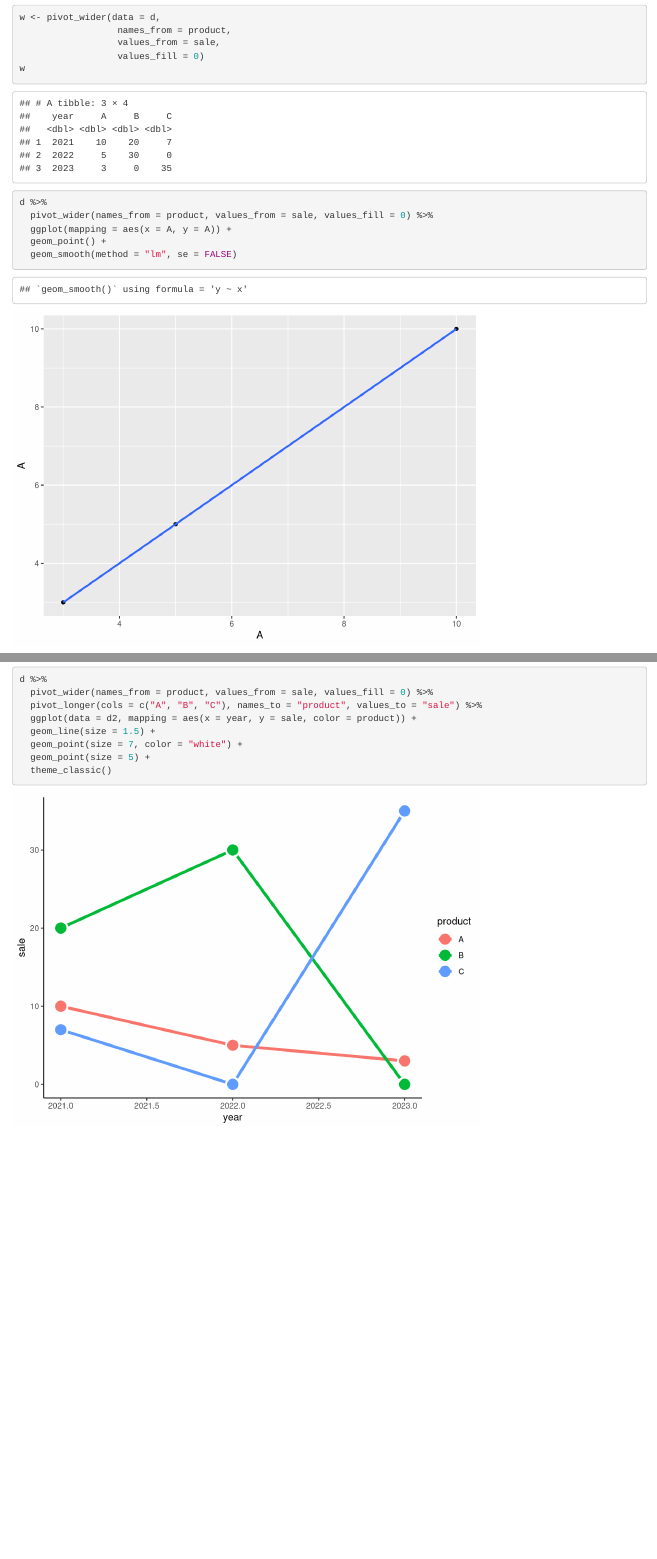
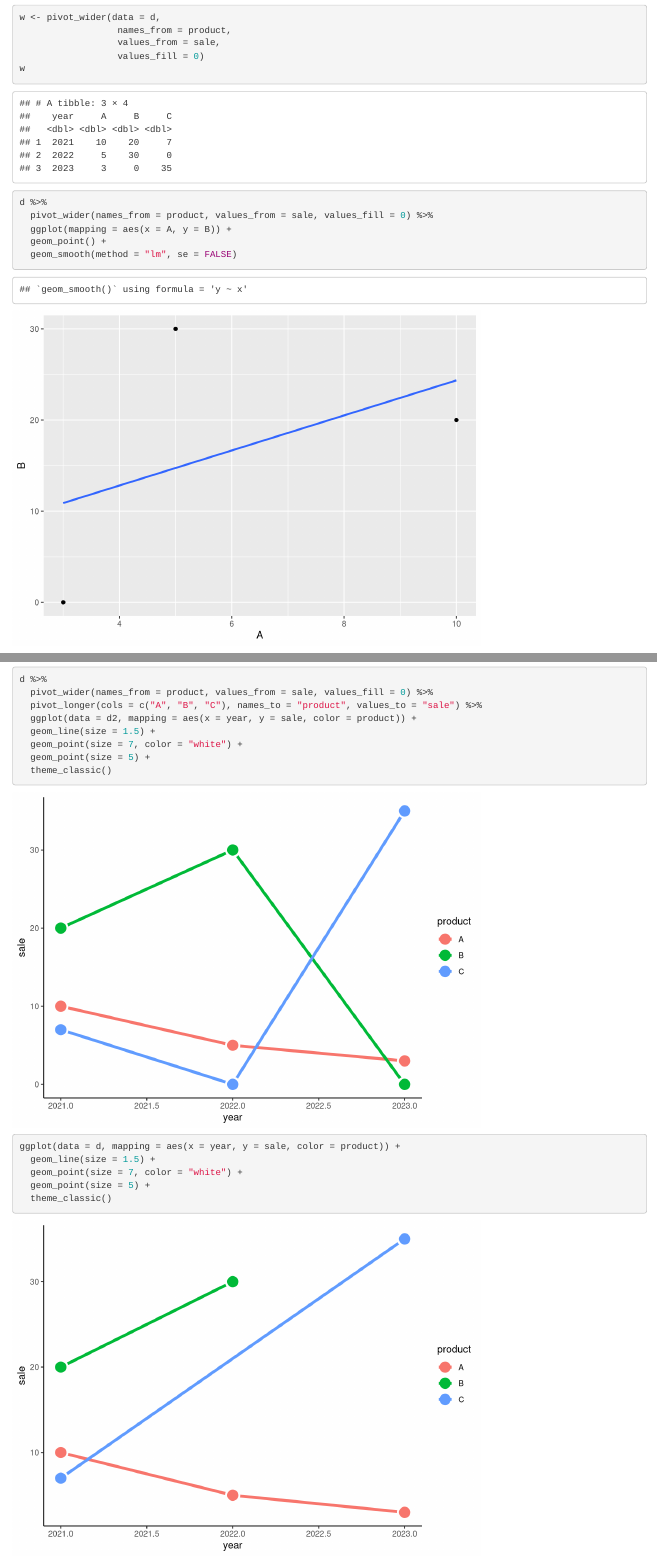
Before and after one commit to alhashim-mac/comp112-f23-sandbox, an R Markdown document (topic08_reshapping_datea.Rmd): the page in a window 1100 px wide, from 1080 px down, and a second part further down, joined at a grey line. Rendered offline with R 4.5, knitr and Pandoc, with nearby package versions.

Commit message:
Update topic08_reshapping_datea.Rmd

````diff
--- a/topic08_reshapping_datea.Rmd
+++ b/topic08_reshapping_datea.Rmd
@@ -35,7 +35,7 @@ w
 ```{r Sample Need}
 d %>%
   pivot_wider(names_from = product, values_from = sale, values_fill = 0) %>%
-  ggplot(mapping = aes(x = A, y = A)) +
+  ggplot(mapping = aes(x = A, y = B)) +
   geom_point() +
   geom_smooth(method = "lm", se = FALSE)
 ```
@@ -69,3 +69,12 @@ d %>%
   geom_point(size = 5) +
   theme_classic()
 ```
+
+```{r withoud wide then long}
+ggplot(data = d, mapping = aes(x = year, y = sale, color = product)) +
+  geom_line(size = 1.5) +
+  geom_point(size = 7, color = "white") +
+  geom_point(size = 5) +
+  theme_classic()
+
+```
````
